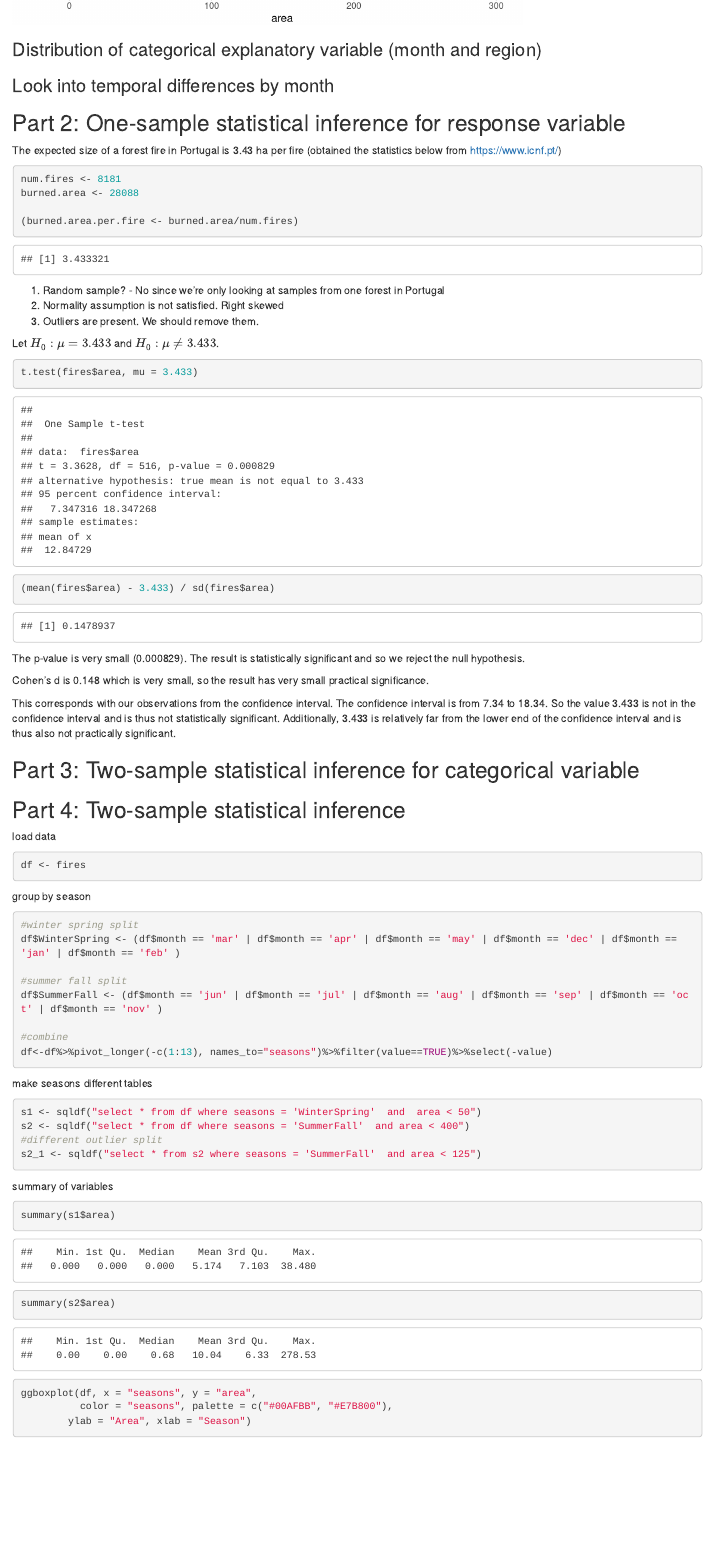
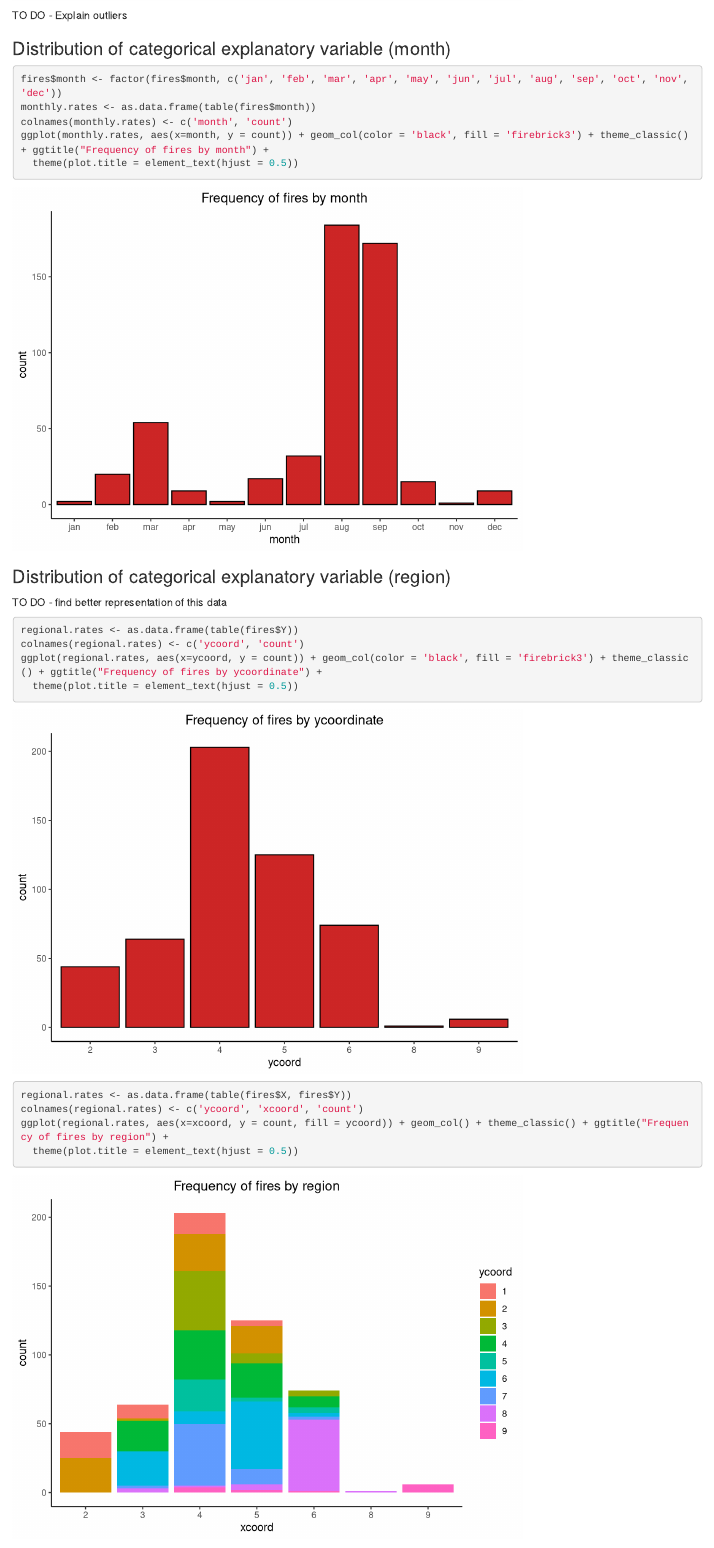
Before and after one commit to milevavantuyl/Statistics-Final-Project, an R Markdown document (forestfire_analysis.Rmd): the page in a window 1100 px wide, from 4320 px down before the commit and from 4630 px down after it. Rendered offline with R 4.5, knitr and Pandoc, with nearby package versions; code that draws random numbers runs with fixed seeds of ours.

Commit message:
Q1 descriptive statistics draft

````diff
--- a/forestfire_analysis.Rmd
+++ b/forestfire_analysis.Rmd
@@ -47,3 +53,30 @@ ggplot(fires, aes(y = area)) + geom_boxplot() + ylim(0,300)
 ```{r}
 ggplot(fires, aes(x = area)) + geom_histogram()
 ggplot(fires, aes(x = area)) + geom_histogram() + xlim(-1, 300) + ylim(0, 100)
+```
+
+TO DO - Explain outliers
+
+### Distribution of categorical explanatory variable (month)
+```{r}
+fires$month <- factor(fires$month, c('jan', 'feb', 'mar', 'apr', 'may', 'jun', 'jul', 'aug', 'sep', 'oct', 'nov', 'dec'))
+monthly.rates <- as.data.frame(table(fires$month))
+colnames(monthly.rates) <- c('month', 'count')
+ggplot(monthly.rates, aes(x=month, y = count)) + geom_col(color = 'black', fill = 'firebrick3') + theme_classic() + ggtitle("Frequency of fires by month") +
+  theme(plot.title = element_text(hjust = 0.5))
+```
+
+### Distribution of categorical explanatory variable (region)
+TO DO - find better representation of this data
+
+```{r}
+regional.rates <- as.data.frame(table(fires$Y))
+colnames(regional.rates) <- c('ycoord', 'count')
+ggplot(regional.rates, aes(x=ycoord, y = count)) + geom_col(color = 'black', fill = 'firebrick3') + theme_classic() + ggtitle("Frequency of fires by ycoordinate") +
+  theme(plot.title = element_text(hjust = 0.5))
+```
+```{r}
+regional.rates <- as.data.frame(table(fires$X, fires$Y))
+colnames(regional.rates) <- c('ycoord', 'xcoord', 'count')
+ggplot(regional.rates, aes(x=xcoord, y = count, fill = ycoord)) + geom_col() + theme_classic() + ggtitle("Frequency of fires by region") +
+  theme(plot.title = element_text(hjust = 0.5))
@@ -50,8 +89,7 @@ ggplot(fires, aes(x = area)) + geom_histogram() + xlim(-1, 300) + ylim(0, 100)
 
 ```
-### Distribution of categorical explanatory variable (month and region)
 
-### Look into temporal differences by month
+### TO DO: Look into temporal differences by month
 
 ## Part 2: One-sample statistical inference for response variable
 
````
Also changed, not shown: forestfire_analysis.Rmd (21 more changed lines).
